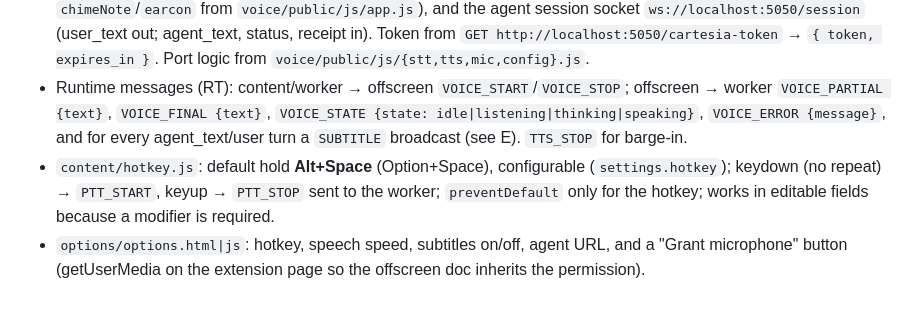
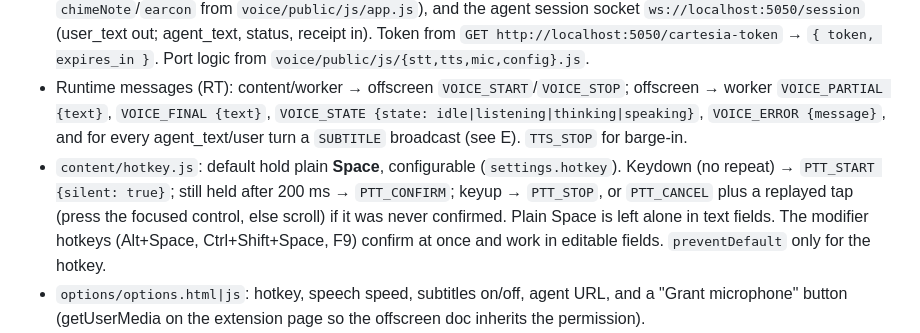
Before and after one commit to SebA-R/orbi, a Markdown page: extension/CONTRACT.md, the part around the change. Rendered like a GitHub page; blank space fills up the shorter version.

```diff
--- a/extension/CONTRACT.md
+++ b/extension/CONTRACT.md
@@ -69,7 +69,7 @@ The worker sends `chrome.tabs.sendMessage(tabId, { type: RT.PAGE_CALL, method, p
 
 - `offscreen/offscreen.html|js`: created by the worker with reasons `USER_MEDIA` and `AUDIO_PLAYBACK`. Owns the mic, Cartesia Ink 2 STT (`/stt/turns/websocket`, model ink-2, keyterms from `voice/public/js/config.js`), Cartesia Sonic TTS (`/tts/websocket`, sonic-3.6, voice `6ccbfb76-1fc6-48f7-b71d-91ac6298247b`), the two-note chimes (port `chimeNote`/`earcon` from `voice/public/js/app.js`), and the agent session socket `ws://localhost:5050/session` (user_text out; agent_text, status, receipt in). Token from `GET http://localhost:5050/cartesia-token` → `{ token, expires_in }`. Port logic from `voice/public/js/{stt,tts,mic,config}.js`.
 - Runtime messages (RT): content/worker → offscreen `VOICE_START`/`VOICE_STOP`; offscreen → worker `VOICE_PARTIAL {text}`, `VOICE_FINAL {text}`, `VOICE_STATE {state: idle|listening|thinking|speaking}`, `VOICE_ERROR {message}`, and for every agent_text/user turn a `SUBTITLE` broadcast (see E). `TTS_STOP` for barge-in.
-- `content/hotkey.js`: default hold **Alt+Space** (Option+Space), configurable (`settings.hotkey`); keydown (no repeat) → `PTT_START`, keyup → `PTT_STOP` sent to the worker; `preventDefault` only for the hotkey; works in editable fields because a modifier is required.
+- `content/hotkey.js`: default hold plain **Space**, configurable (`settings.hotkey`). Keydown (no repeat) → `PTT_START {silent: true}`; still held after 200 ms → `PTT_CONFIRM`; keyup → `PTT_STOP`, or `PTT_CANCEL` plus a replayed tap (press the focused control, else scroll) if it was never confirmed. Plain Space is left alone in text fields. The modifier hotkeys (Alt+Space, Ctrl+Shift+Space, F9) confirm at once and work in editable fields. `preventDefault` only for the hotkey.
 - `options/options.html|js`: hotkey, speech speed, subtitles on/off, agent URL, and a "Grant microphone" button (getUserMedia on the extension page so the offscreen doc inherits the permission).
 - Worker wiring (for WIRING.md): create/close offscreen, relay PTT → VOICE_START/STOP, `chrome.commands` "toggle-listening" (suggested Ctrl+Shift+Space) → toggle.
 
```
Also changed, not shown: extension/README.md (+3 -3 lines).
